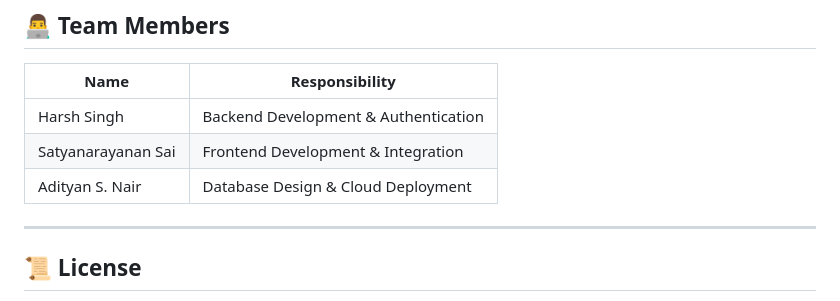
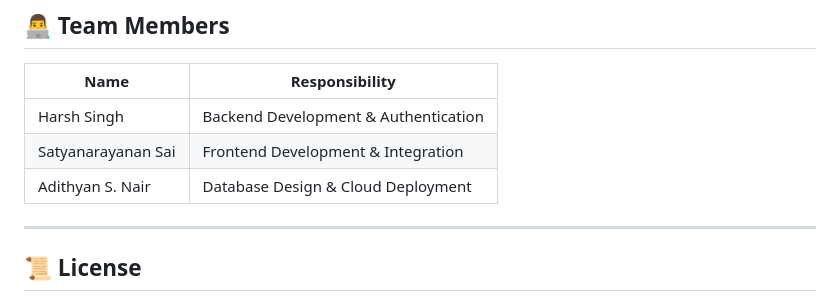
Before and after one commit to adithyansnair-codes/Cypher-project, a Markdown page: README.md, the part around the change. Rendered like a GitHub page.

```diff
--- a/README.md
+++ b/README.md
@@ -349,7 +349,7 @@ The following tools were used during the development of CYPHER:
 |------|----------------|
 | Harsh Singh | Backend Development & Authentication |
 | Satyanarayanan Sai | Frontend Development & Integration |
-| Adityan S. Nair | Database Design & Cloud Deployment |
+| Adithyan S. Nair | Database Design & Cloud Deployment |
 
 ---
 
```
